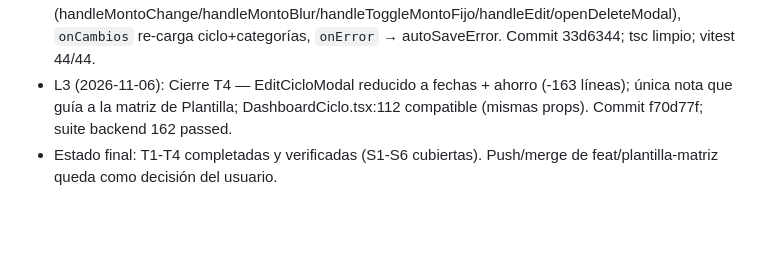
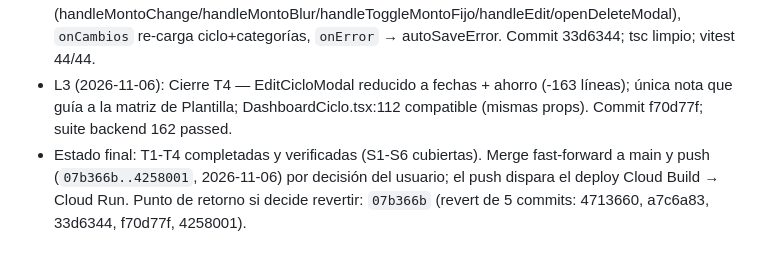
Before and after one commit to mjfernandez-dev/expense-tracker, a Markdown page: odd/tasks/plantilla-matriz-presupuesto.md, the part around the change. Drawn GitHub-style; blank space fills up the shorter version.

Commit message:
docs: registrar merge a main en feature doc

```diff
--- a/odd/tasks/plantilla-matriz-presupuesto.md
+++ b/odd/tasks/plantilla-matriz-presupuesto.md
@@ -28,4 +28,4 @@
 - L1.2 (2026-11-05): Contexto Engram #225 (movimientos futuros entre ciclos): el resumen activo filtra fecha <= min(ahora, fin), por lo que la matriz no muestra gastos futuros; se preserva el corte exclusivo en el sucesor ya en _movimientos_de_ciclo.
 - L2 (2026-11-06): Cierre T3 — defects corregidos en MatrizPresupuesto (export `MatrizPresupuesto`, callback checkbox `onToggleMontoFijo`, `iniciarComprometer`/`confirmarComprometer`, typo). Wire-up en PresupuestoManager: fetch ciclo activo + `useMemo(armarMatrizPresupuesto(items confirmados, gastos_sin_presupuesto, categories))`, matriz a ancho completo reemplazando la lista "Categorías con monto fijo", form Nueva categoría + card ahorro intactos, adaptadores fila→handlers (handleMontoChange/handleMontoBlur/handleToggleMontoFijo/handleEdit/openDeleteModal), `onCambios` re-carga ciclo+categorías, `onError` → autoSaveError. Commit 33d6344; tsc limpio; vitest 44/44.
 - L3 (2026-11-06): Cierre T4 — EditCicloModal reducido a fechas + ahorro (-163 líneas); única nota que guía a la matriz de Plantilla; DashboardCiclo.tsx:112 compatible (mismas props). Commit f70d77f; suite backend 162 passed.
-- Estado final: T1-T4 completadas y verificadas (S1-S6 cubiertas). Push/merge de feat/plantilla-matriz queda como decisión del usuario.
+- Estado final: T1-T4 completadas y verificadas (S1-S6 cubiertas). Merge fast-forward a main y push (`07b366b..4258001`, 2026-11-06) por decisión del usuario; el push dispara el deploy Cloud Build → Cloud Run. Punto de retorno si decide revertir: `07b366b` (revert de 5 commits: 4713660, a7c6a83, 33d6344, f70d77f, 4258001).
```
